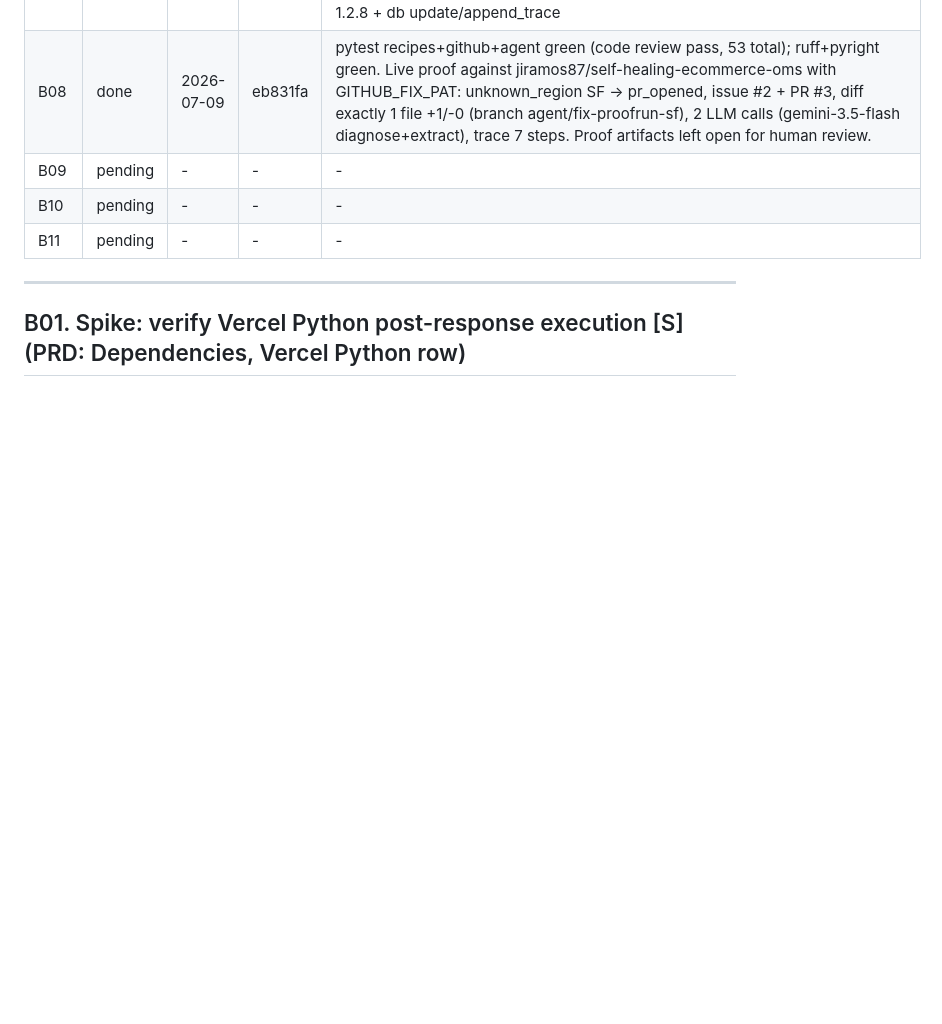
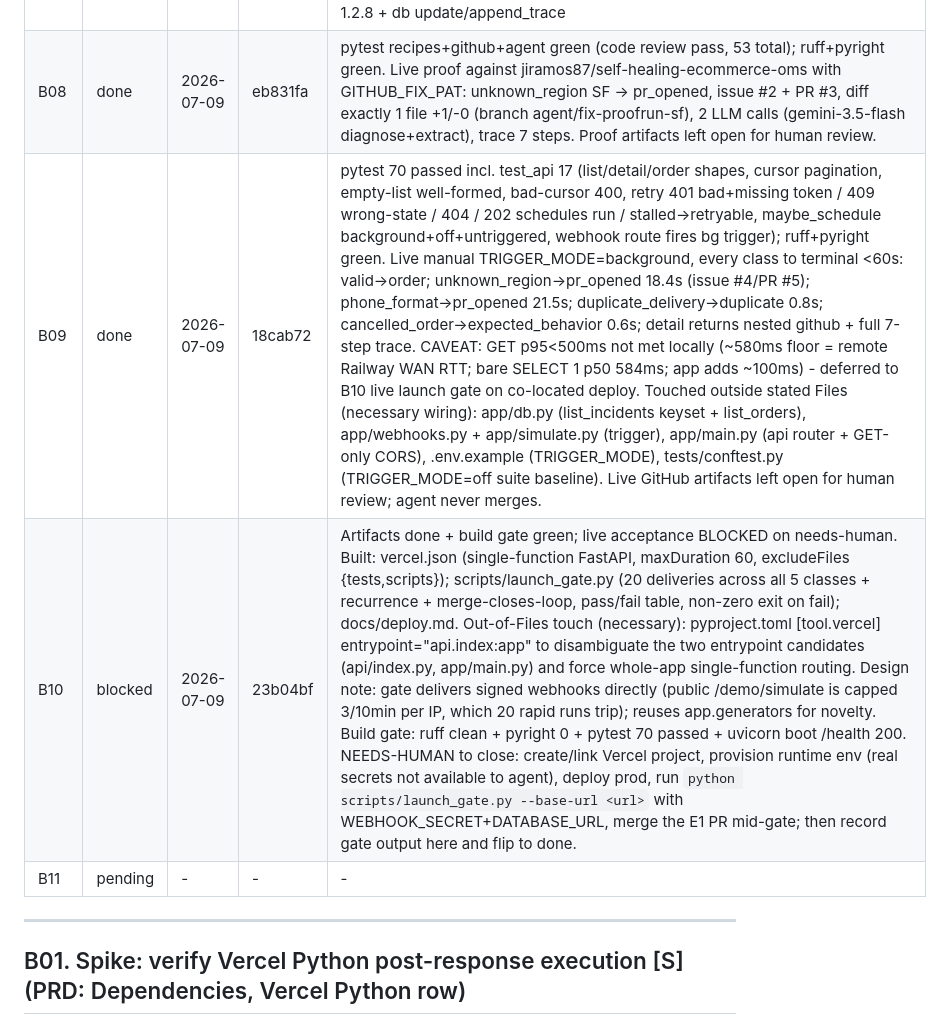
Before and after one commit to jiramos87/self-healing-ecommerce-oms, a Markdown page: docs/backlogs/self-healing-oms-v1-backlog-2026-07-09.md, the part around the change. Drawn GitHub-style; blank space fills up the shorter version.

Commit message:
docs(backlog): record B09/B10 landing shas in ledger
Co-Authored-By: Claude Fable 5 <noreply@anthropic.com>

```diff
--- a/docs/backlogs/self-healing-oms-v1-backlog-2026-07-09.md
+++ b/docs/backlogs/self-healing-oms-v1-backlog-2026-07-09.md
@@ -25,8 +25,8 @@ Effort: S < 0.5 day, M = 0.5-1.5 days, L > 1.5 days.
 | B06 | done | 2026-07-09 | eb831fa | test_kb 4 passed (per-class, cancelled no-action, keyword fallback, unknown default); grep docs/runbooks/ no employer names; ruff+pyright+pytest 28 passed; needs-human: runbook copy review |
 | B07 | done | 2026-07-09 | eb831fa | test_agent 6 passed (trace/fallback/cap/stalled/providers_down); live OpenRouter unknown_region ready_to_act recipe QQ→Quebrada Quimera, 2 LLM calls, trace 6 steps; ruff+pyright+pytest green; also requirements langgraph 1.2.8 + db update/append_trace |
 | B08 | done | 2026-07-09 | eb831fa | pytest recipes+github+agent green (code review pass, 53 total); ruff+pyright green. Live proof against jiramos87/self-healing-ecommerce-oms with GITHUB_FIX_PAT: unknown_region SF -> pr_opened, issue #2 + PR #3, diff exactly 1 file +1/-0 (branch agent/fix-proofrun-sf), 2 LLM calls (gemini-3.5-flash diagnose+extract), trace 7 steps. Proof artifacts left open for human review. |
-| B09 | pending | - | - | - |
-| B10 | pending | - | - | - |
+| B09 | done | 2026-07-09 | 18cab72 | pytest 70 passed incl. test_api 17 (list/detail/order shapes, cursor pagination, empty-list well-formed, bad-cursor 400, retry 401 bad+missing token / 409 wrong-state / 404 / 202 schedules run / stalled->retryable, maybe_schedule background+off+untriggered, webhook route fires bg trigger); ruff+pyright green. Live manual TRIGGER_MODE=background, every class to terminal <60s: valid->order; unknown_region->pr_opened 18.4s (issue #4/PR #5); phone_format->pr_opened 21.5s; duplicate_delivery->duplicate 0.8s; cancelled_order->expected_behavior 0.6s; detail returns nested github + full 7-step trace. CAVEAT: GET p95<500ms not met locally (~580ms floor = remote Railway WAN RTT; bare SELECT 1 p50 584ms; app adds ~100ms) - deferred to B10 live launch gate on co-located deploy. Touched outside stated Files (necessary wiring): app/db.py (list_incidents keyset + list_orders), app/webhooks.py + app/simulate.py (trigger), app/main.py (api router + GET-only CORS), .env.example (TRIGGER_MODE), tests/conftest.py (TRIGGER_MODE=off suite baseline). Live GitHub artifacts left open for human review; agent never merges. |
+| B10 | blocked | 2026-07-09 | 23b04bf | Artifacts done + build gate green; live acceptance BLOCKED on needs-human. Built: vercel.json (single-function FastAPI, maxDuration 60, excludeFiles {tests,scripts}); scripts/launch_gate.py (20 deliveries across all 5 classes + recurrence + merge-closes-loop, pass/fail table, non-zero exit on fail); docs/deploy.md. Out-of-Files touch (necessary): pyproject.toml [tool.vercel] entrypoint="api.index:app" to disambiguate the two entrypoint candidates (api/index.py, app/main.py) and force whole-app single-function routing. Design note: gate delivers signed webhooks directly (public /demo/simulate is capped 3/10min per IP, which 20 rapid runs trip); reuses app.generators for novelty. Build gate: ruff clean + pyright 0 + pytest 70 passed + uvicorn boot /health 200. NEEDS-HUMAN to close: create/link Vercel project, provision runtime env (real secrets not available to agent), deploy prod, run `python scripts/launch_gate.py --base-url <url>` with WEBHOOK_SECRET+DATABASE_URL, merge the E1 PR mid-gate; then record gate output here and flip to done. |
 | B11 | pending | - | - | - |
 
 ---
```
